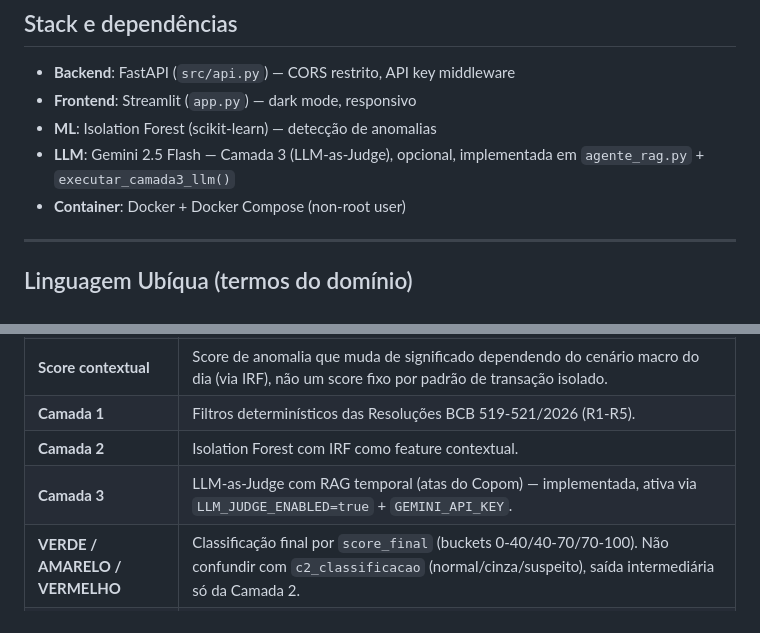
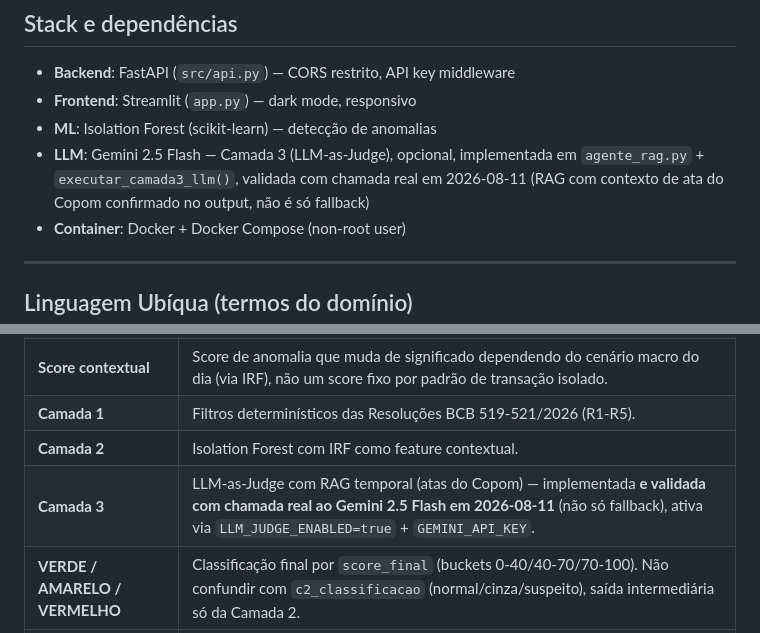
Before and after one commit to luizmaibashi/shadow_fx_terminal, a Markdown page: AGENTS.md, 2 parts joined by grey strips. GitHub-like rendering.

Commit message:
docs: valida Camada 3 (LLM-as-judge) com chamada real ao Gemini
Camada 3 estava implementada desde antes desta sessao mas nunca
tinha sido testada de verdade — LLM_JUDGE_ENABLED=false e o fallback
heuristico cobriam a sessao inteira.

Testado agora com GEMINI_API_KEY real: chamada ao Gemini 2.5 Flash
funcionou, resposta cita a data e o tom da ata do Copom real
(RAG por data confirmado, nao e so o fallback generico).

Documentado em AGENTS.md — Camada 3 passa de "implementada" pra
"implementada e validada".

Nenhum segredo commitado (.env confirmado fora do git antes do commit).

```diff
--- a/AGENTS.md
+++ b/AGENTS.md
@@ -26,7 +26,7 @@
 - **Backend**: FastAPI (`src/api.py`) — CORS restrito, API key middleware
 - **Frontend**: Streamlit (`app.py`) — dark mode, responsivo
 - **ML**: Isolation Forest (scikit-learn) — detecção de anomalias
-- **LLM**: Gemini 2.5 Flash — Camada 3 (LLM-as-Judge), opcional, implementada em `agente_rag.py` + `executar_camada3_llm()`
+- **LLM**: Gemini 2.5 Flash — Camada 3 (LLM-as-Judge), opcional, implementada em `agente_rag.py` + `executar_camada3_llm()`, validada com chamada real em 2026-08-11 (RAG com contexto de ata do Copom confirmado no output, não é só fallback)
 - **Container**: Docker + Docker Compose (non-root user)
 
 ---
@@ -44,7 +44,7 @@
 | **Score contextual** | Score de anomalia que muda de significado dependendo do cenário macro do dia (via IRF), não um score fixo por padrão de transação isolado. |
 | **Camada 1** | Filtros determinísticos das Resoluções BCB 519-521/2026 (R1-R5). |
 | **Camada 2** | Isolation Forest com IRF como feature contextual. |
-| **Camada 3** | LLM-as-Judge com RAG temporal (atas do Copom) — implementada, ativa via `LLM_JUDGE_ENABLED=true` + `GEMINI_API_KEY`. |
+| **Camada 3** | LLM-as-Judge com RAG temporal (atas do Copom) — implementada **e validada com chamada real ao Gemini 2.5 Flash em 2026-08-11** (não só fallback), ativa via `LLM_JUDGE_ENABLED=true` + `GEMINI_API_KEY`. |
 | **VERDE / AMARELO / VERMELHO** | Classificação final por `score_final` (buckets 0-40/40-70/70-100). Não confundir com `c2_classificacao` (normal/cinza/suspeito), saída intermediária só da Camada 2. |
 | **wallets_unicas** | Contagem de wallets distintas **por dia** (regra R3). Não confundir com `entropia_wallets` (dispersão no histórico inteiro do usuário — escopo diferente). |
 | **COAF** | Conselho de Controle de Atividades Financeiras. |
```
